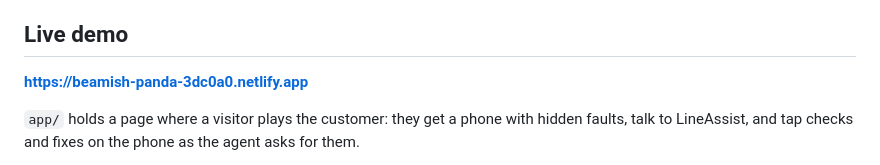
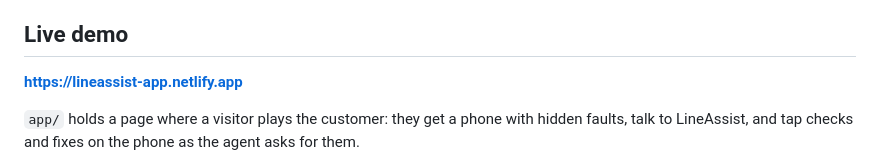
Before and after one commit to mathukumillidivya/lineassist, a Markdown page: README.md, the part around the change. Rendered like a GitHub page.

Commit message:
README: new demo address

```diff
--- a/README.md
+++ b/README.md
@@ -113,7 +113,7 @@ is the claim.
 
 ## Live demo
 
-**https://beamish-panda-3dc0a0.netlify.app**
+**https://lineassist-app.netlify.app**
 
 `app/` holds a page where a visitor plays the customer: they get a phone with hidden faults,
 talk to LineAssist, and tap checks and fixes on the phone as the agent asks for them.
```
